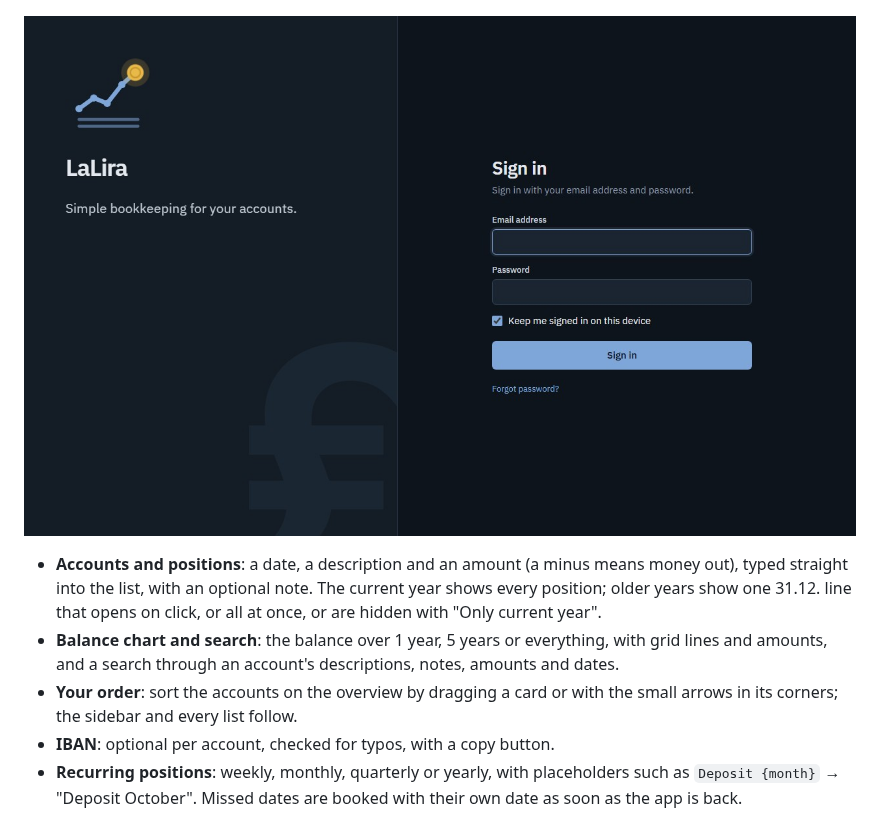
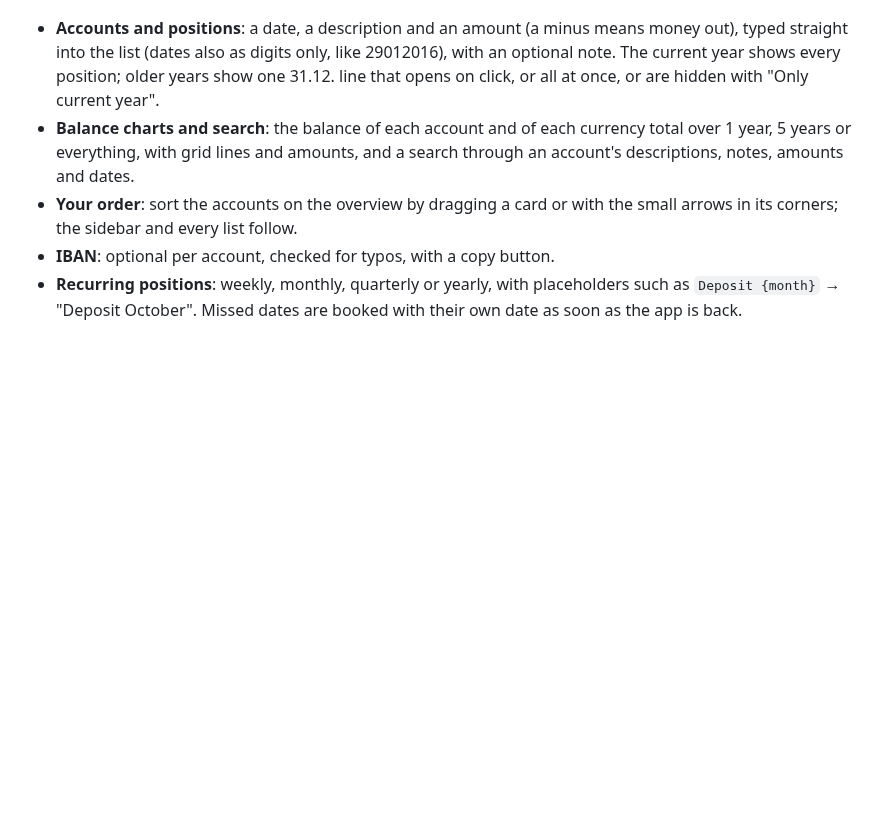
Before and after one commit to geeForceOne/LaLira, a Markdown page: README.md, the part around one of its changes. GitHub-like rendering; blank space fills up the shorter version.

```diff
--- a/README.md
+++ b/README.md
@@ -6,10 +8,8 @@ Simple, self-hosted bookkeeping for your accounts. Each account has a currency,
 
 ![An account: the entry row for new positions, and the list with its running balance](docs/images/lalira-account.jpg)
 
-![The sign-in page](docs/images/lalira-signin.jpg)
-
-- **Accounts and positions**: a date, a description and an amount (a minus means money out), typed straight into the list, with an optional note. The current year shows every position; older years show one 31.12. line that opens on click, or all at once, or are hidden with "Only current year".
-- **Balance chart and search**: the balance over 1 year, 5 years or everything, with grid lines and amounts, and a search through an account's descriptions, notes, amounts and dates.
+- **Accounts and positions**: a date, a description and an amount (a minus means money out), typed straight into the list (dates also as digits only, like 29012016), with an optional note. The current year shows every position; older years show one 31.12. line that opens on click, or all at once, or are hidden with "Only current year".
+- **Balance charts and search**: the balance of each account and of each currency total over 1 year, 5 years or everything, with grid lines and amounts, and a search through an account's descriptions, notes, amounts and dates.
 - **Your order**: sort the accounts on the overview by dragging a card or with the small arrows in its corners; the sidebar and every list follow.
 - **IBAN**: optional per account, checked for typos, with a copy button.
 - **Recurring positions**: weekly, monthly, quarterly or yearly, with placeholders such as `Deposit {month}` → "Deposit October". Missed dates are booked with their own date as soon as the app is back.
```
Also changed, not shown: other parts of README.md (+3 -1 lines), CHANGELOG.md (+7 -0 lines), docs/images/lalira-overview.jpg.
